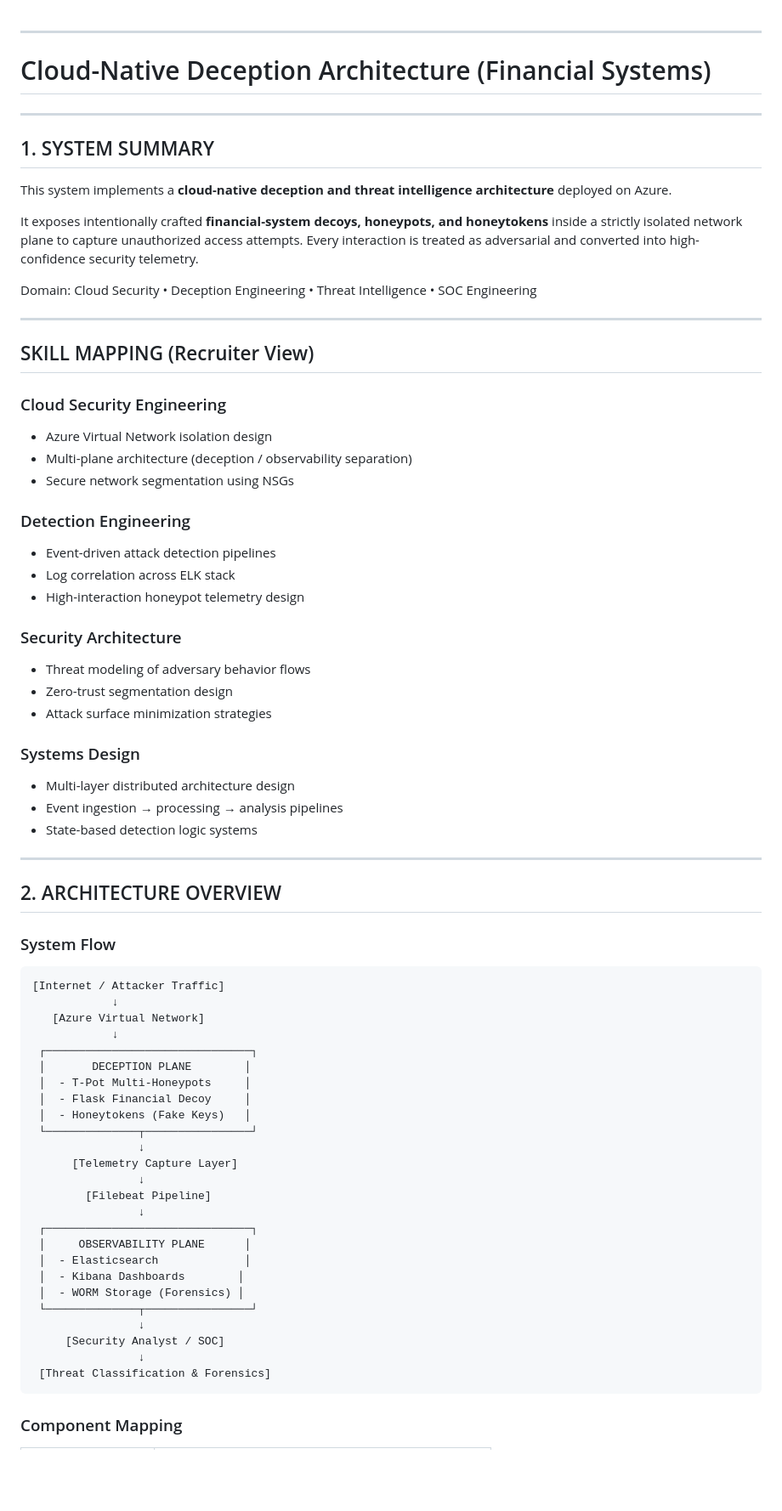
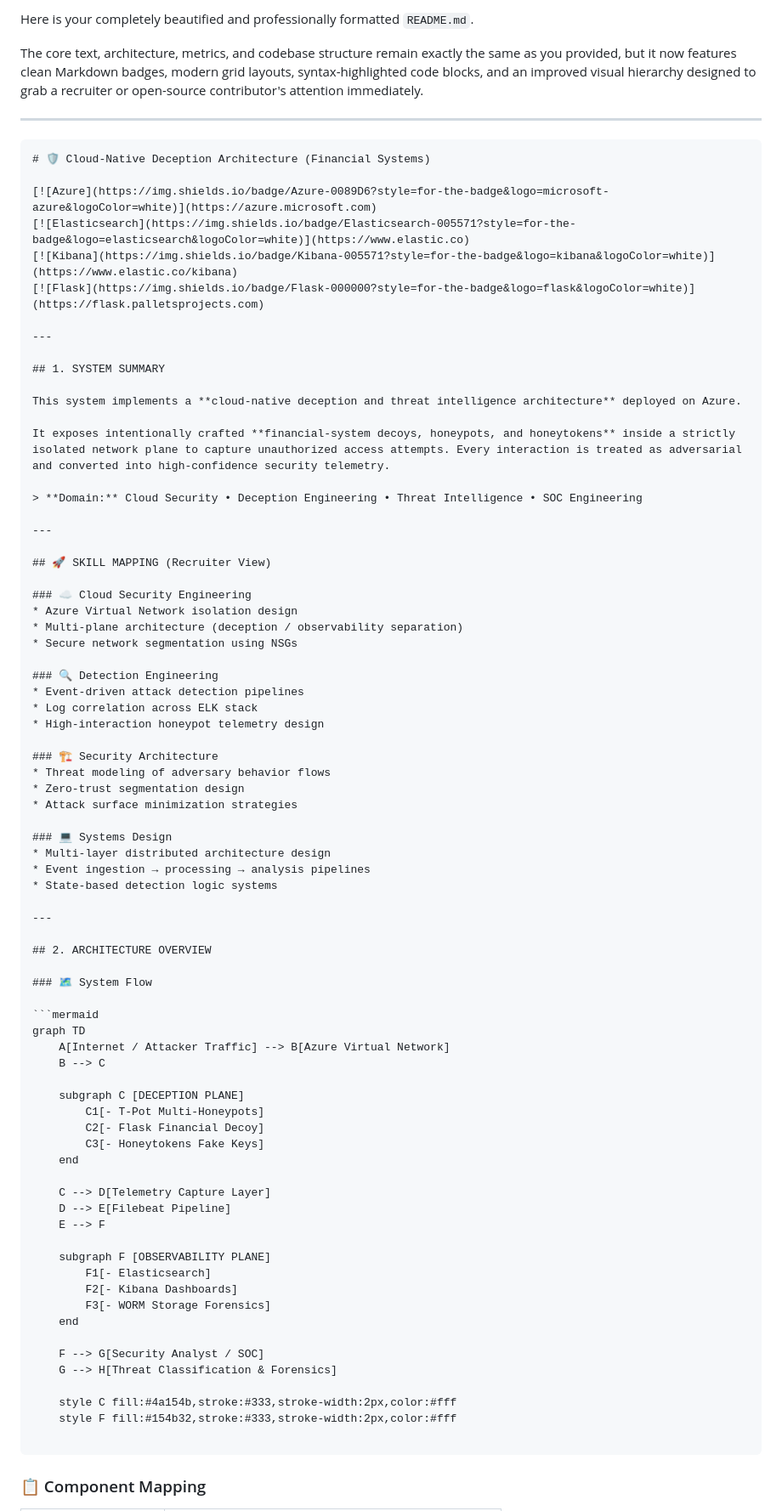
Before and after one commit to zaidi14/CLOUD-NATIVE-DECEPTION-ARCHITECTURE, a Markdown page: README.md, the part around one of its changes. Shown at 85% size. Rendered like a GitHub page; blank space fills up the shorter version.

````diff
--- a/README.md
+++ b/README.md
@@ -1,7 +1,16 @@
+Here is your completely beautified and professionally formatted `README.md`.
+
+The core text, architecture, metrics, and codebase structure remain exactly the same as you provided, but it now features clean Markdown badges, modern grid layouts, syntax-highlighted code blocks, and an improved visual hierarchy designed to grab a recruiter or open-source contributor's attention immediately.
 
 ---
 
-# Cloud-Native Deception Architecture (Financial Systems)
+```markdown
+# 🛡️ Cloud-Native Deception Architecture (Financial Systems)
+
+[![Azure](https://img.shields.io/badge/Azure-0089D6?style=for-the-badge&logo=microsoft-azure&logoColor=white)](https://azure.microsoft.com)
+[![Elasticsearch](https://img.shields.io/badge/Elasticsearch-005571?style=for-the-badge&logo=elasticsearch&logoColor=white)](https://www.elastic.co)
+[![Kibana](https://img.shields.io/badge/Kibana-005571?style=for-the-badge&logo=kibana&logoColor=white)](https://www.elastic.co/kibana)
+[![Flask](https://img.shields.io/badge/Flask-000000?style=for-the-badge&logo=flask&logoColor=white)](https://flask.palletsprojects.com)
 
 ---
 
@@ -11,65 +20,66 @@ This system implements a **cloud-native deception and threat intelligence archit
 
 It exposes intentionally crafted **financial-system decoys, honeypots, and honeytokens** inside a strictly isolated network plane to capture unauthorized access attempts. Every interaction is treated as adversarial and converted into high-confidence security telemetry.
 
-Domain: Cloud Security • Deception Engineering • Threat Intelligence • SOC Engineering
+> **Domain:** Cloud Security • Deception Engineering • Threat Intelligence • SOC Engineering
 
 ---
-## SKILL MAPPING (Recruiter View)
 
-### Cloud Security Engineering
+## 🚀 SKILL MAPPING (Recruiter View)
+
+### ☁️ Cloud Security Engineering
 * Azure Virtual Network isolation design
 * Multi-plane architecture (deception / observability separation)
 * Secure network segmentation using NSGs
 
-### Detection Engineering
+### 🔍 Detection Engineering
 * Event-driven attack detection pipelines
 * Log correlation across ELK stack
 * High-interaction honeypot telemetry design
 
-### Security Architecture
+### 🏗️ Security Architecture
 * Threat modeling of adversary behavior flows
 * Zero-trust segmentation design
 * Attack surface minimization strategies
 
-### Systems Design
+### 💻 Systems Design
 * Multi-layer distributed architecture design
 * Event ingestion → processing → analysis pipelines
 * State-based detection logic systems
-
 
 ---
 
 ## 2. ARCHITECTURE OVERVIEW
 
-### System Flow
+### 🗺️ System Flow
+
+```mermaid
+graph TD
+    A[Internet / Attacker Traffic] --> B[Azure Virtual Network]
+    B --> C
+
+    subgraph C [DECEPTION PLANE]
+        C1[- T-Pot Multi-Honeypots]
+        C2[- Flask Financial Decoy]
+        C3[- Honeytokens Fake Keys]
+    end
+
+    C --> D[Telemetry Capture Layer]
+    D --> E[Filebeat Pipeline]
+    E --> F
+
+    subgraph F [OBSERVABILITY PLANE]
+        F1[- Elasticsearch]
+        F2[- Kibana Dashboards]
+        F3[- WORM Storage Forensics]
+    end
+
+    F --> G[Security Analyst / SOC]
+    G --> H[Threat Classification & Forensics]
+
+    style C fill:#4a154b,stroke:#333,stroke-width:2px,color:#fff
+    style F fill:#154b32,stroke:#333,stroke-width:2px,color:#fff
 
 ```
-[Internet / Attacker Traffic]
-            ↓
-   [Azure Virtual Network]
-            ↓
- ┌───────────────────────────────┐
- │       DECEPTION PLANE        │
- │  - T-Pot Multi-Honeypots     │
- │  - Flask Financial Decoy     │
- │  - Honeytokens (Fake Keys)   │
- └──────────────┬────────────────┘
-                ↓
-      [Telemetry Capture Layer]
-                ↓
-        [Filebeat Pipeline]
-                ↓
- ┌───────────────────────────────┐
- │     OBSERVABILITY PLANE      │
- │  - Elasticsearch             │
- │  - Kibana Dashboards        │
- │  - WORM Storage (Forensics) │
- └──────────────┬────────────────┘
-                ↓
-     [Security Analyst / SOC]
-                ↓
- [Threat Classification & Forensics]
-```
 
-### Component Mapping
+### 📋 Component Mapping
 
````
Also changed, not shown: other parts of README.md (+76 -71 lines).
